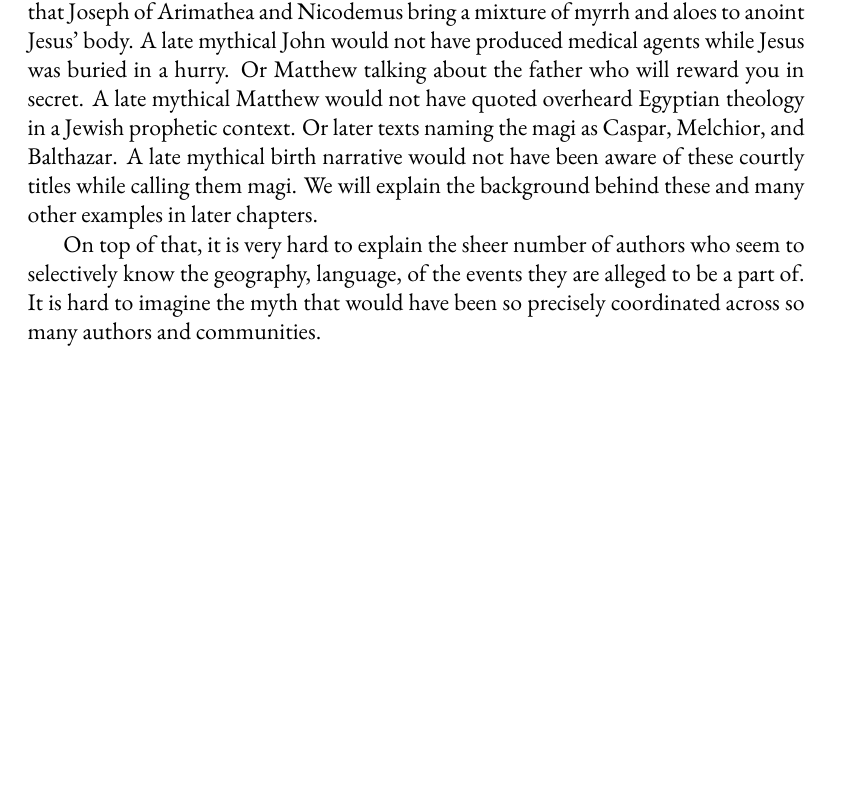
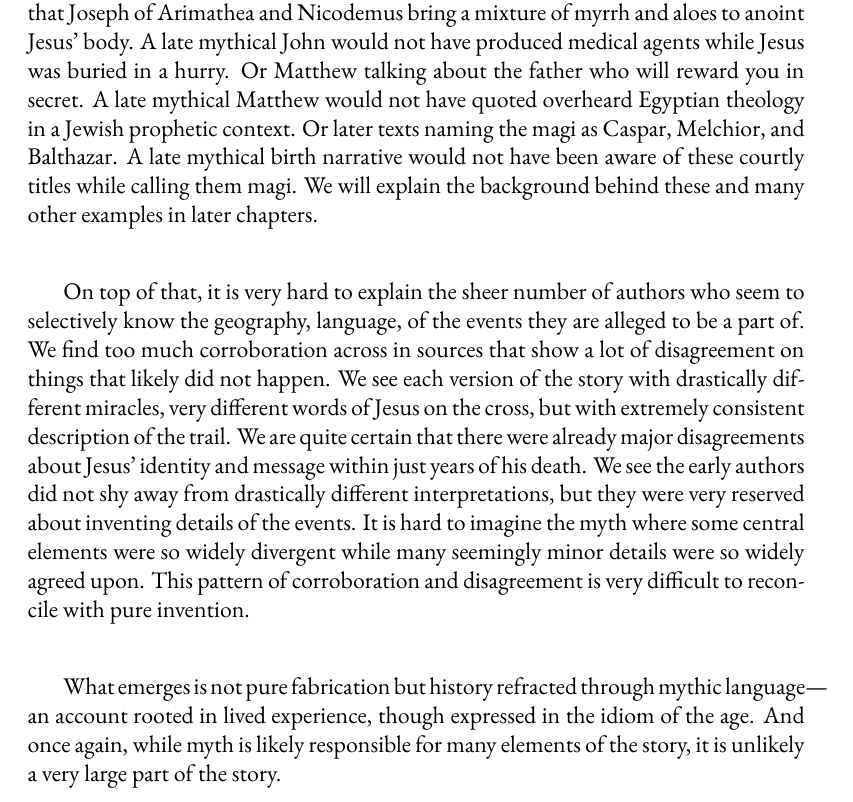
Before and after one commit to mvdatacenter/historical-jesus-son-of-god, a LaTeX thesis (manuscript.tex, which reads chapter1.tex): part of page 20 of 147 before the commit and part of page 20 of 149 after it, cut so that both start at the same text, the shorter picture padded with empty space. Compiled offline with XeLaTeX.

```diff
--- a/chapter1.tex
+++ b/chapter1.tex
@@ -139,7 +139,15 @@
 We will explain the background behind these and many other examples in later chapters.
 
 On top of that, it is very hard to explain the sheer number of authors who seem to selectively know the geography, language, of the events they are alleged to be a part of.
-It is hard to imagine the myth that would have been so precisely coordinated across so many authors and communities.
+We find too much corroboration across in sources that show a lot of disagreement on things that likely did not happen.
+We see each version of the story with drastically different miracles, very different words of Jesus on the cross, but with extremely consistent description of the trail.
+We are quite certain that there were already major disagreements about Jesus’ identity and message within just years of his death.
+We see the early authors did not shy away from drastically different interpretations, but they were very reserved about inventing details of the events.
+It is hard to imagine the myth where some central elements were so widely divergent while many seemingly minor details were so widely agreed upon.
+This pattern of corroboration and disagreement is very difficult to reconcile with pure invention.
+
+What emerges is not pure fabrication but history refracted through mythic language—an account rooted in lived experience, though expressed in the idiom of the age.
+And once again, while myth is likely responsible for many elements of the story, it is unlikely a very large part of the story.
 
 \section{Healer, exorcist, and social prophet.}\label{sec:healer}
 
```
